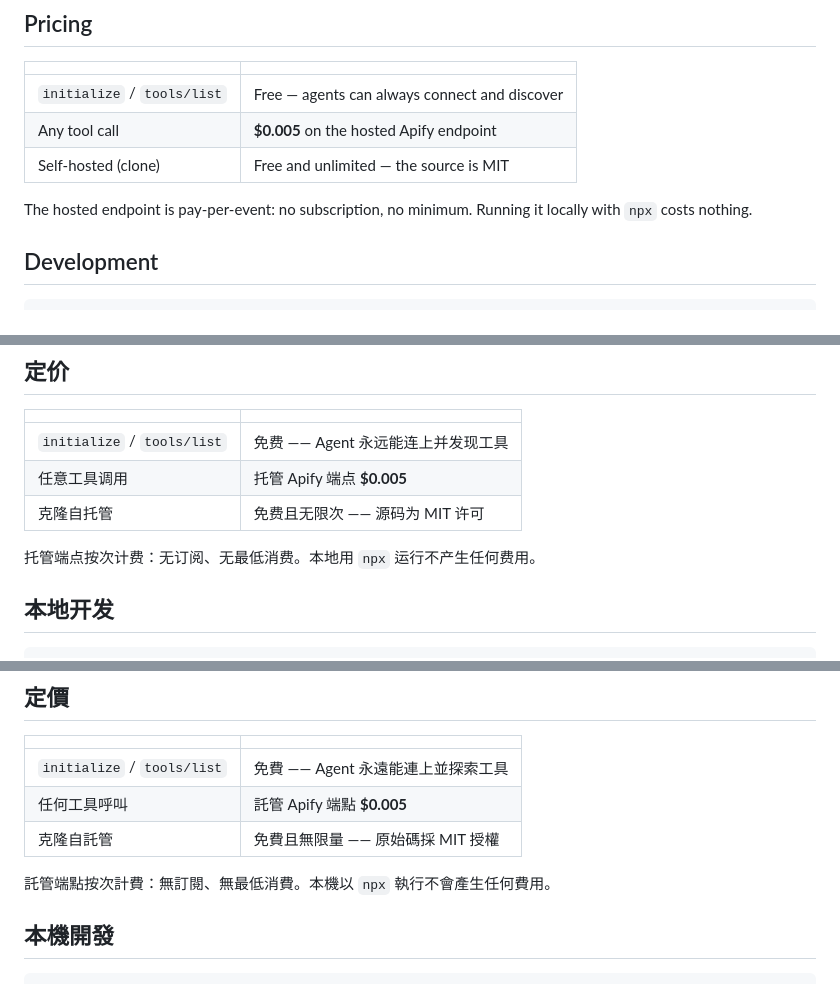
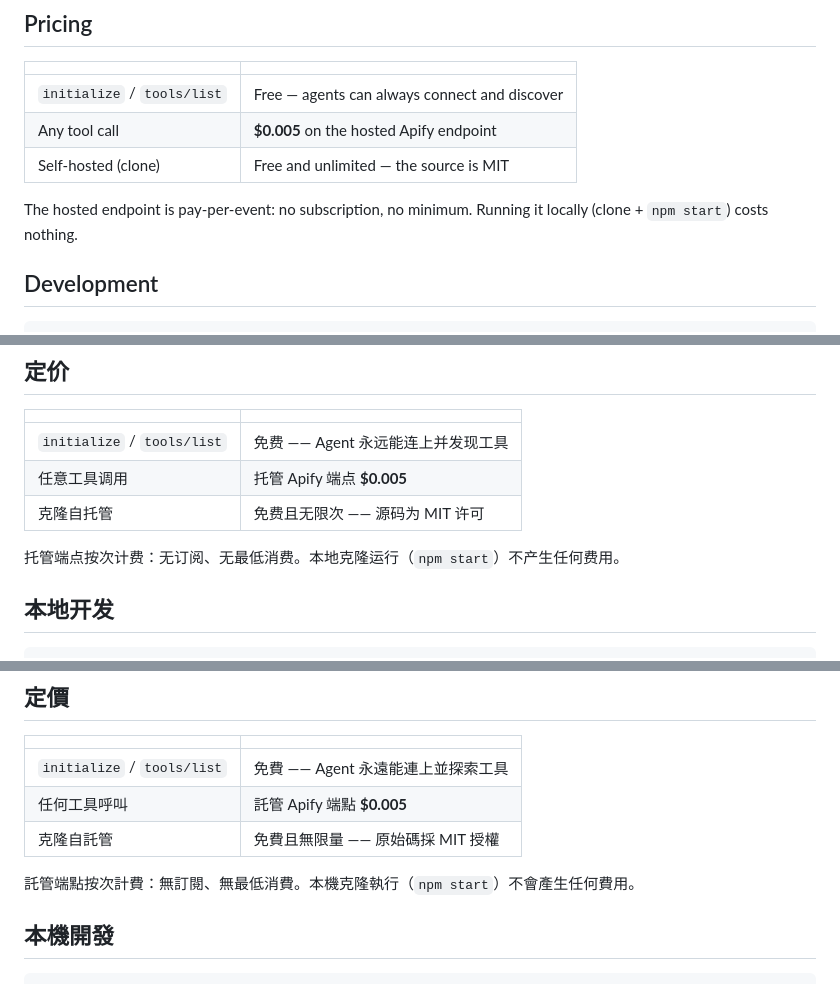
Before and after one commit to PanStories/Email-Verifier-MCP, a Markdown page: README.md, 3 parts joined by grey strips. Drawn GitHub-style.

Commit message:
docs(readme): soften remaining npx references in pricing prose (clone + npm start)

```diff
--- a/README.md
+++ b/README.md
@@ -132,7 +132,7 @@ The SMTP handshake is **opt-in** (`smtp: true`) and should only be enabled from
 | Any tool call | **$0.005** on the hosted Apify endpoint |
 | Self-hosted (clone) | Free and unlimited — the source is MIT |
 
-The hosted endpoint is pay-per-event: no subscription, no minimum. Running it locally with `npx` costs nothing.
+The hosted endpoint is pay-per-event: no subscription, no minimum. Running it locally (clone + `npm start`) costs nothing.
 
 ## Development
 
@@ -264,7 +264,7 @@ SMTP 握手是**可选开启**的（`smtp: true`），只应在你能掌控的
 | 任意工具调用 | 托管 Apify 端点 **$0.005** |
 | 克隆自托管 | 免费且无限次 —— 源码为 MIT 许可 |
 
-托管端点按次计费：无订阅、无最低消费。本地用 `npx` 运行不产生任何费用。
+托管端点按次计费：无订阅、无最低消费。本地克隆运行（`npm start`）不产生任何费用。
 
 ## 本地开发
 
@@ -392,7 +392,7 @@ SMTP 握手是**可選開啟**的（`smtp: true`），只應在你能掌控的
 | 任何工具呼叫 | 託管 Apify 端點 **$0.005** |
 | 克隆自託管 | 免費且無限量 —— 原始碼採 MIT 授權 |
 
-託管端點按次計費：無訂閱、無最低消費。本機以 `npx` 執行不會產生任何費用。
+託管端點按次計費：無訂閱、無最低消費。本機克隆執行（`npm start`）不會產生任何費用。
 
 ## 本機開發
 
```
